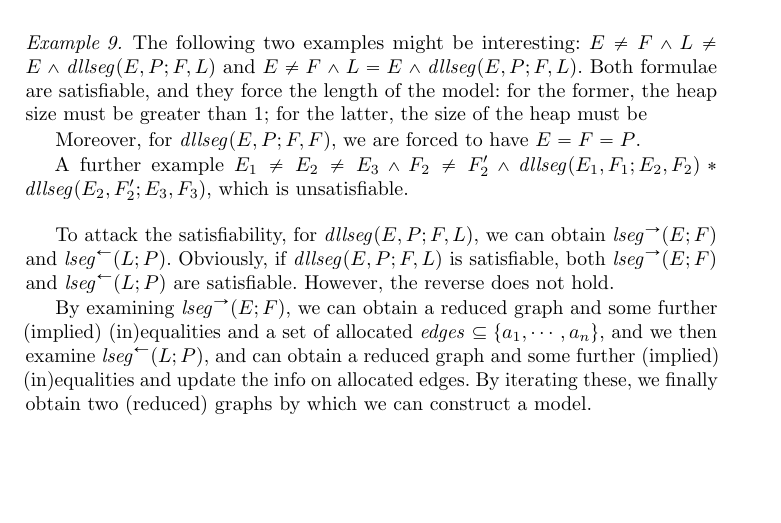
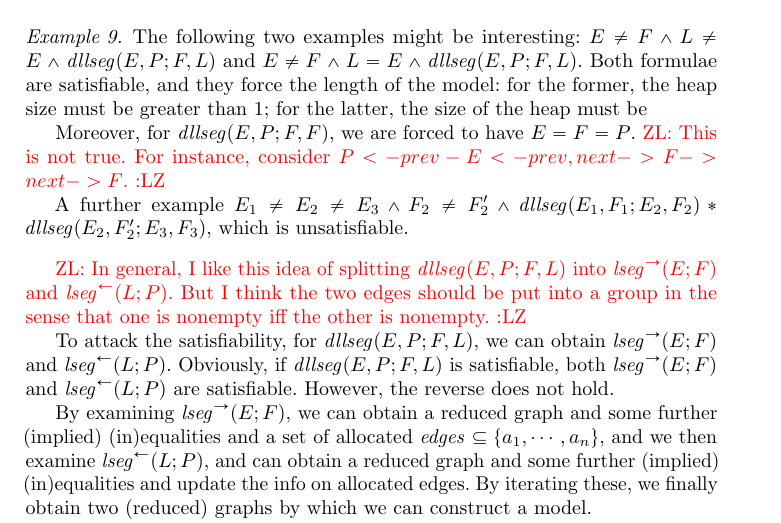
Before and after one commit to zhilin02/sl-tract, a LaTeX paper (sl-tract.tex): part of page 19 of 20, cut so that both start at the same text, the shorter picture padded with empty space. Compiled offline with pdfLaTeX.

Commit message:
some comments

```diff
--- a/sl-tract.tex
+++ b/sl-tract.tex
@@ -1171,10 +1171,12 @@ The entailment problem of SLID$[\dllseg]$ can be decided in polynomial time.
 The following two examples might be interesting:
 $E\neq F \wedge L\neq E \wedge \dllseg(E, P ; F, L)$ and $E\neq F\wedge L= E  \wedge \dllseg(E, P ; F, L)$. Both formulae are satisfiable, and they force the length of the model: for the former, the heap size must be greater than 1; for the latter, the size of the heap must be
 
-Moreover, for $\dllseg(E, P; F, F)$, we are forced to have $E=F=P$.
+Moreover, for $\dllseg(E, P; F, F)$, we are forced to have $E=F=P$. \zhilin{This is not true. For instance, consider $P<- prev - E <-prev,next -> F ->next ->F$.}
 
 A further example $E_1\neq E_2\neq E_3\wedge F_2\neq F_2'\wedge \dllseg(E_1, F_1; E_2, F_2)\sep \dllseg(E_2, F'_2; E_3, F_3)$, which is unsatisfiable.
 \end{example}
+
+\zhilin{In general, I like this idea of splitting $\dllseg(E,P; F, L)$ into $\lseg^\rightarrow(E;F)$ and $\lseg^\leftarrow(L; P)$. But I think the two edges should be put into a group in the sense that one is nonempty iff the other is nonempty.}
 
 To attack the satisfiability, for $\dllseg(E, P; F, L)$, we can obtain $\lseg^{\rightarrow}(E; F)$ and $\lseg^{\leftarrow}(L; P)$. Obviously, if $\dllseg(E, P; F, L)$ is satisfiable, both $\lseg^{\rightarrow}(E; F)$ and $\lseg^{\leftarrow}(L; P)$ are satisfiable. However, the reverse does not hold.
 
```
